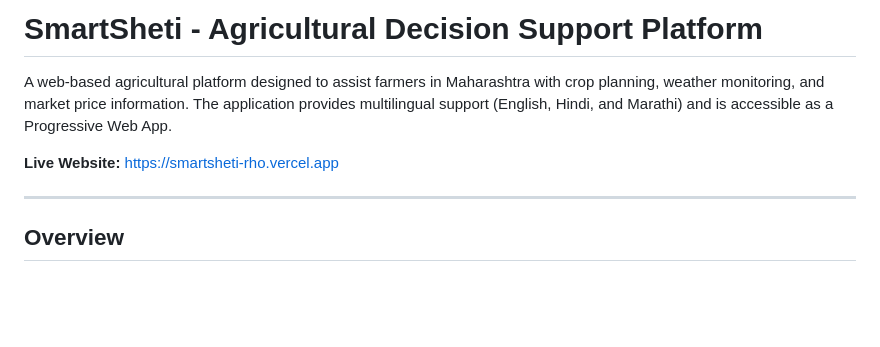
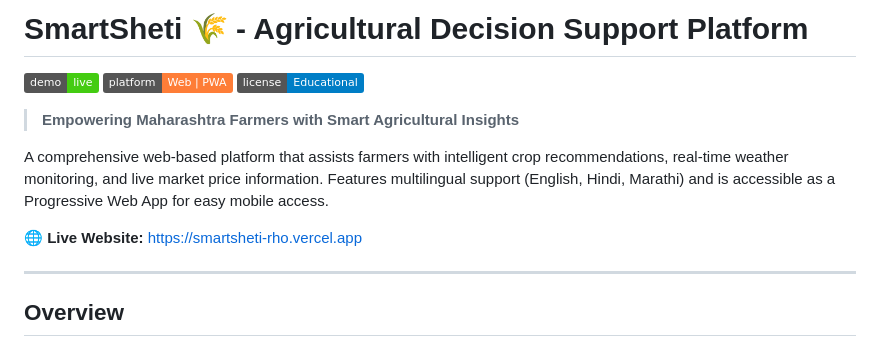
Before and after one commit to DhanushPillay/Smartsheti, a Markdown page: README.md, the part around the change. GitHub-like rendering; badges without logos; blank space fills up the shorter version.

Commit message:
docs: Enhance README with professional badges and improved description

```diff
--- a/README.md
+++ b/README.md
@@ -1,8 +1,14 @@
-# SmartSheti - Agricultural Decision Support Platform
+# SmartSheti 🌾 - Agricultural Decision Support Platform
 
-A web-based agricultural platform designed to assist farmers in Maharashtra with crop planning, weather monitoring, and market price information. The application provides multilingual support (English, Hindi, and Marathi) and is accessible as a Progressive Web App.
+[![Live Demo](https://img.shields.io/badge/demo-live-brightgreen)](https://smartsheti-rho.vercel.app)
+[![Platform](https://img.shields.io/badge/platform-Web%20%7C%20PWA-orange)](#progressive-web-app-pwa)
+[![License](https://img.shields.io/badge/license-Educational-blue)](#license)
 
-**Live Website:** [https://smartsheti-rho.vercel.app](https://smartsheti-rho.vercel.app)
+> **Empowering Maharashtra Farmers with Smart Agricultural Insights**
+
+A comprehensive web-based platform that assists farmers with intelligent crop recommendations, real-time weather monitoring, and live market price information. Features multilingual support (English, Hindi, Marathi) and is accessible as a Progressive Web App for easy mobile access.
+
+**🌐 Live Website:** [https://smartsheti-rho.vercel.app](https://smartsheti-rho.vercel.app)
 
 ---
 
```
